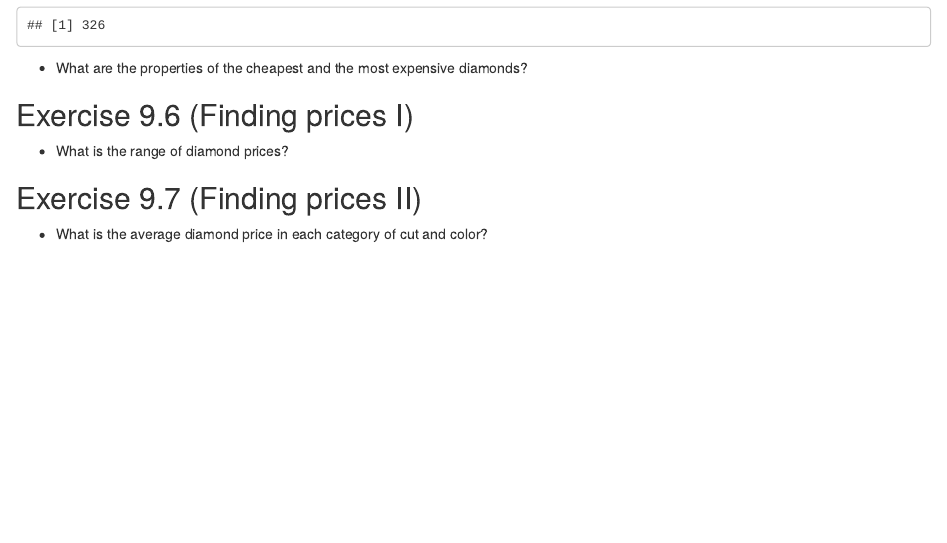
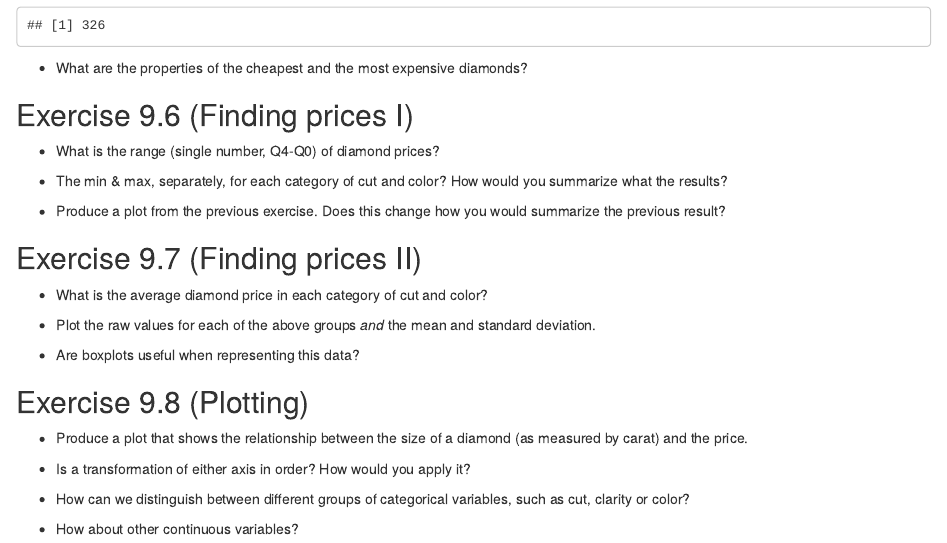
Before and after one commit to tudkf/Misk-DSI-2022, an R Markdown document (02-r/Diamonds-exercises.Rmd): the page in a window 1100 px wide, from 3730 px down. Rendered offline with R 4.5, knitr and Pandoc, with nearby package versions.

Commit message:
update exercises

````diff
--- a/02-r/Diamonds-exercises.Rmd
+++ b/02-r/Diamonds-exercises.Rmd
@@ -112,10 +112,21 @@ min(diamonds$price)
 
 ```
 
-
 ## Exercise 9.6 (Finding prices I)
 
-- What is the range of diamond prices?
+- What is the range (single number, Q4-Q0) of diamond prices?
+
+```{r}
+
+```
+
+- The min & max, separately, for each category of cut and color? How would you summarize what the results?
+
+```{r}
+
+```
+
+- Produce a plot from the previous exercise. Does this change how you would summarize the previous result?
 
 ```{r}
 
@@ -128,3 +139,41 @@ min(diamonds$price)
 ```{r}
 
 ```
+
+- Plot the raw values for each of the above groups _and_ the mean and standard deviation.
+
+```{r}
+
+```
+
+- Are boxplots useful when representing this data?
+
+```{r}
+
+```
+
+## Exercise 9.8 (Plotting)
+
+- Produce a plot that shows the relationship between the size of a diamond (as measured by carat) and the price.
+
+```{r}
+
+```
+
+- Is a transformation of either axis in order? How would you apply it?
+
+```{r}
+
+```
+
+- How can we distinguish between different groups of categorical variables, such as cut, clarity or color?
+
+```{r}
+
+```
+
+- How about other continuous variables?
+
+```{r}
+
+```
````
